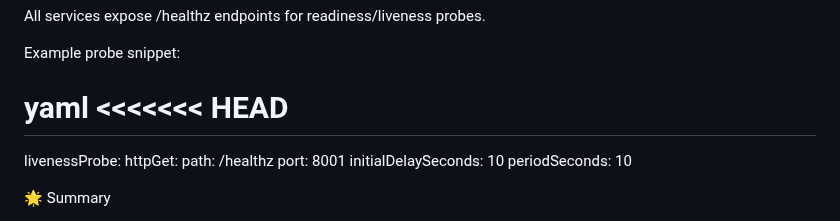
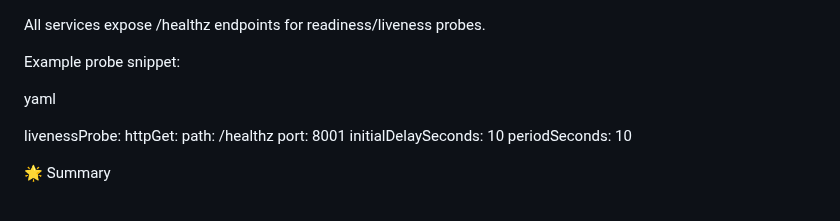
Before and after one commit to Kaan-YASSIBAS/cloud-todo, a Markdown page: README.md, the part around the change. GitHub-like rendering.

```diff
--- a/README.md
+++ b/README.md
@@ -150,8 +150,7 @@ All services expose /healthz endpoints for readiness/liveness probes.
 Example probe snippet:
 
 yaml
-<<<<<<< HEAD
-=======
+
 livenessProbe:
   httpGet:
     path: /healthz
```
